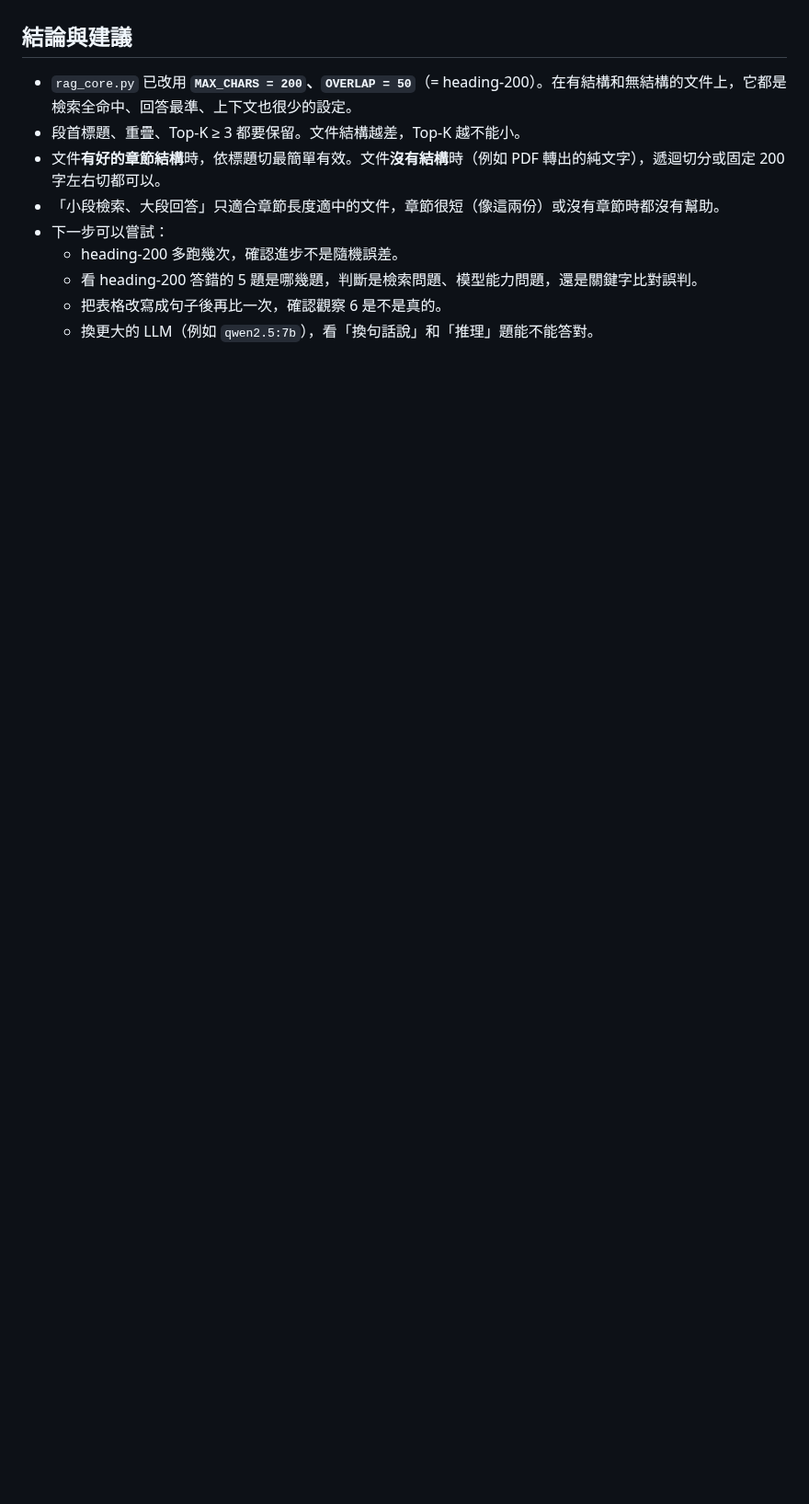
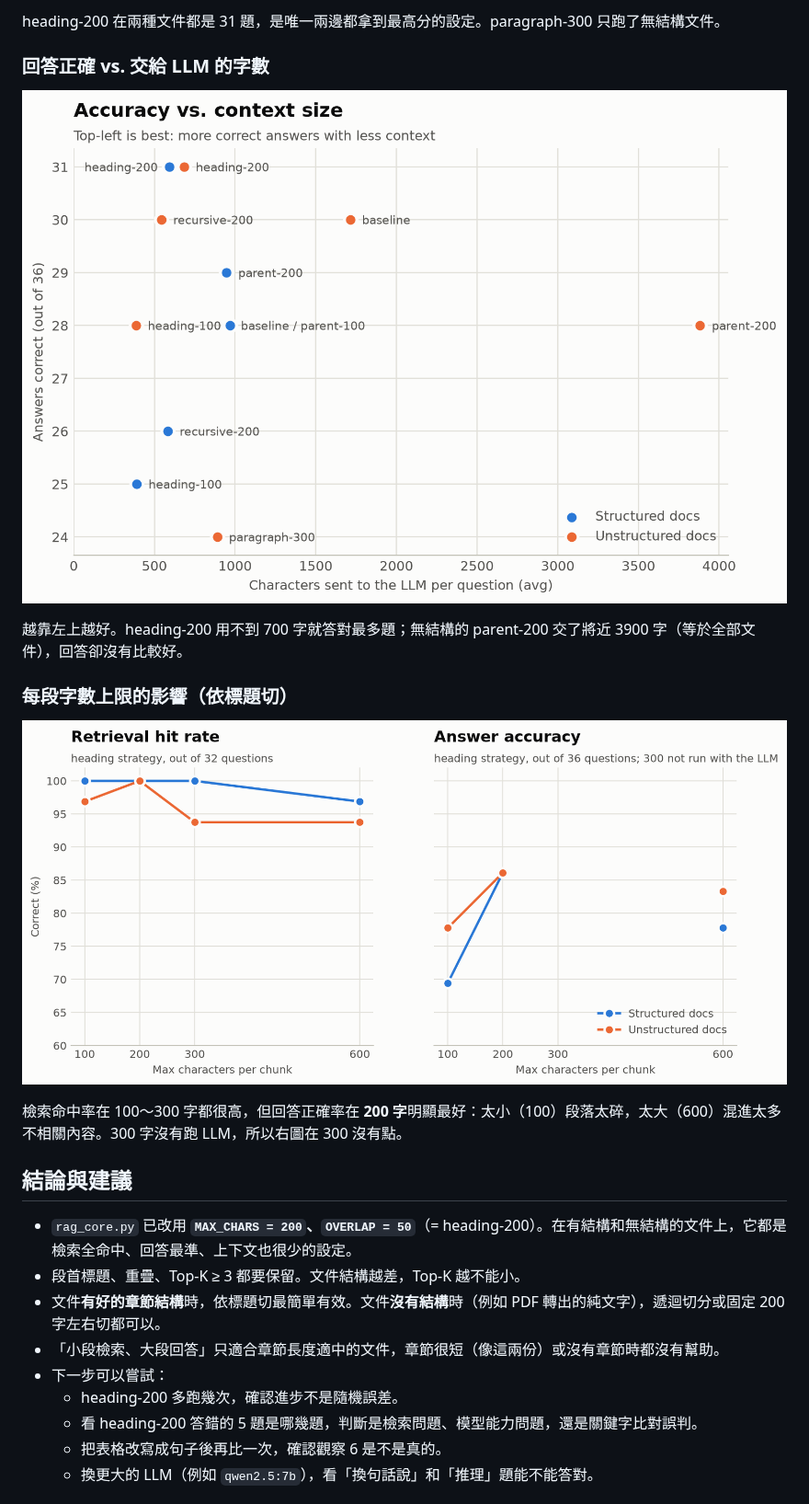
Before and after one commit to Joanne0119/RAG_demo, a Markdown page: 實驗結果.md, the part around one of its changes. Shown at 92% size. Drawn GitHub-style; pictures changed too: results/figures/accuracy_vs_context.png (added), results/figures/chunk_size_effect.png (added); blank space fills up the shorter version.

```diff
--- a/實驗結果.md
+++ b/實驗結果.md
@@ -171,3 +185,17 @@ LLM 很慢，所以只挑 6 組代表性的設定來跑。
+heading-200 在兩種文件都是 31 題，是唯一兩邊都拿到最高分的設定。paragraph-300 只跑了無結構文件。
+
+### 回答正確 vs. 交給 LLM 的字數
+
+![Accuracy vs. context size](results/figures/accuracy_vs_context.png)
+
+越靠左上越好。heading-200 用不到 700 字就答對最多題；無結構的 parent-200 交了將近 3900 字（等於全部文件），回答卻沒有比較好。
+
+### 每段字數上限的影響（依標題切）
+
+![Chunk size effect](results/figures/chunk_size_effect.png)
+
+檢索命中率在 100～300 字都很高，但回答正確率在 **200 字**明顯最好：太小（100）段落太碎，太大（600）混進太多不相關內容。300 字沒有跑 LLM，所以右圖在 300 沒有點。
+
 ## 結論與建議
 
 - `rag_core.py` 已改用 **`MAX_CHARS = 200`、`OVERLAP = 50`**（= heading-200）。在有結構和無結構的文件上，它都是檢索全命中、回答最準、上下文也很少的設定。
```
Also changed, not shown: other parts of 實驗結果.md (+14 -0 lines), 程式碼架構.md (+4 -1 lines), results/figures/answer_accuracy.png (added), results/figures/retrieval_hits.png (added), 2 other files.
